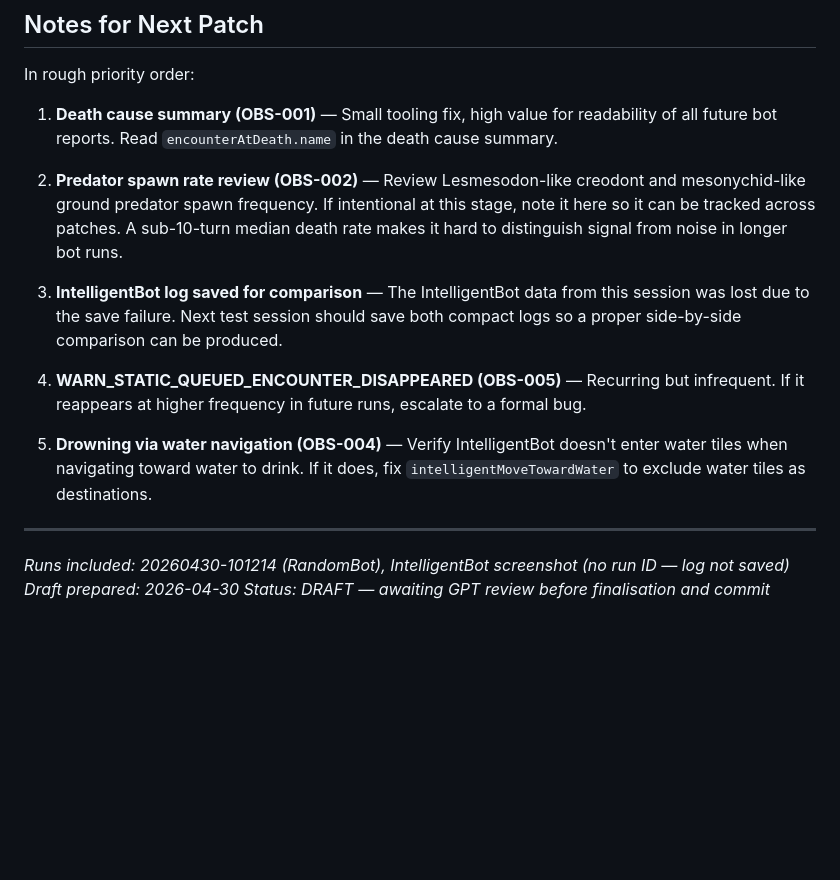
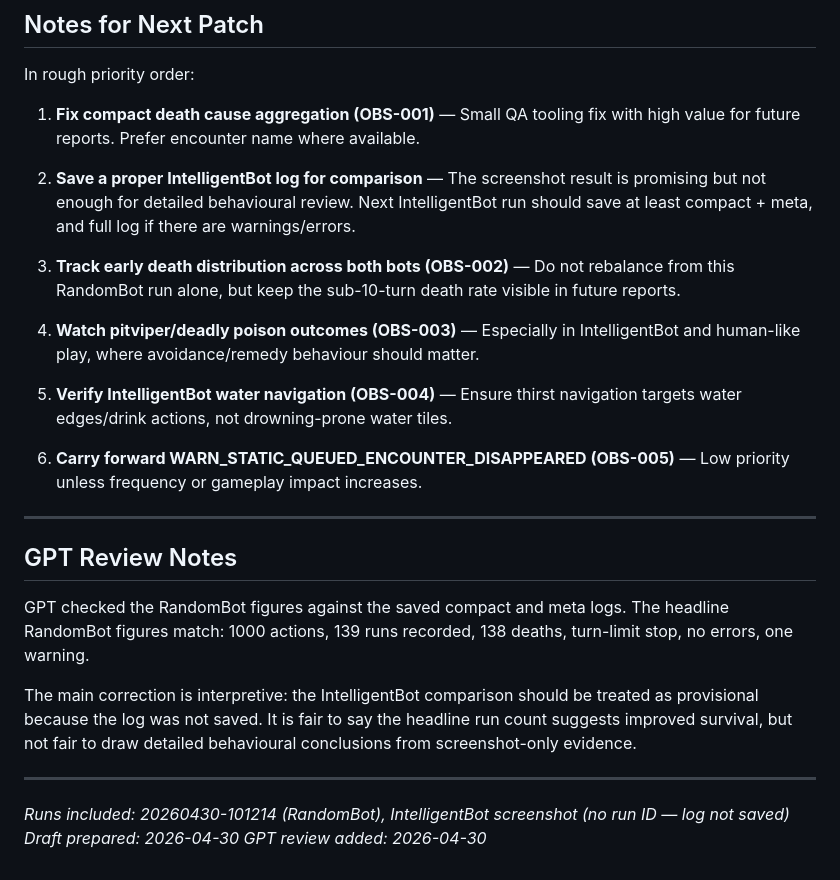
Before and after one commit to gy8s/evolution-game, a Markdown page: logs/consolidated/20260430-001-draft.md, the part around one of its changes. GitHub-like rendering; blank space fills up the shorter version.

```diff
--- a/logs/consolidated/20260430-001-draft.md
+++ b/logs/consolidated/20260430-001-draft.md
@@ -109,18 +120,28 @@ A static queued encounter vanished after an investigation action that should not
 
 In rough priority order:
 
-1. **Death cause summary (OBS-001)** — Small tooling fix, high value for readability of all future bot reports. Read `encounterAtDeath.name` in the death cause summary.
+1. **Fix compact death cause aggregation (OBS-001)** — Small QA tooling fix with high value for future reports. Prefer encounter name where available.
 
-2. **Predator spawn rate review (OBS-002)** — Review Lesmesodon-like creodont and mesonychid-like ground predator spawn frequency. If intentional at this stage, note it here so it can be tracked across patches. A sub-10-turn median death rate makes it hard to distinguish signal from noise in longer bot runs.
+2. **Save a proper IntelligentBot log for comparison** — The screenshot result is promising but not enough for detailed behavioural review. Next IntelligentBot run should save at least compact + meta, and full log if there are warnings/errors.
 
-3. **IntelligentBot log saved for comparison** — The IntelligentBot data from this session was lost due to the save failure. Next test session should save both compact logs so a proper side-by-side comparison can be produced.
+3. **Track early death distribution across both bots (OBS-002)** — Do not rebalance from this RandomBot run alone, but keep the sub-10-turn death rate visible in future reports.
 
-4. **WARN_STATIC_QUEUED_ENCOUNTER_DISAPPEARED (OBS-005)** — Recurring but infrequent. If it reappears at higher frequency in future runs, escalate to a formal bug.
+4. **Watch pitviper/deadly poison outcomes (OBS-003)** — Especially in IntelligentBot and human-like play, where avoidance/remedy behaviour should matter.
 
-5. **Drowning via water navigation (OBS-004)** — Verify IntelligentBot doesn't enter water tiles when navigating toward water to drink. If it does, fix `intelligentMoveTowardWater` to exclude water tiles as destinations.
+5. **Verify IntelligentBot water navigation (OBS-004)** — Ensure thirst navigation targets water edges/drink actions, not drowning-prone water tiles.
+
+6. **Carry forward WARN_STATIC_QUEUED_ENCOUNTER_DISAPPEARED (OBS-005)** — Low priority unless frequency or gameplay impact increases.
+
+---
+
+## GPT Review Notes
+
+GPT checked the RandomBot figures against the saved compact and meta logs. The headline RandomBot figures match: 1000 actions, 139 runs recorded, 138 deaths, turn-limit stop, no errors, one warning.
+
+The main correction is interpretive: the IntelligentBot comparison should be treated as provisional because the log was not saved. It is fair to say the headline run count suggests improved survival, but not fair to draw detailed behavioural conclusions from screenshot-only evidence.
 
 ---
 
 *Runs included: 20260430-101214 (RandomBot), IntelligentBot screenshot (no run ID — log not saved)*
 *Draft prepared: 2026-04-30*
-*Status: DRAFT — awaiting GPT review before finalisation and commit*
+*GPT review added: 2026-04-30*
```
Also changed, not shown: other parts of logs/consolidated/20260430-001-draft.md (+43 -32 lines).
